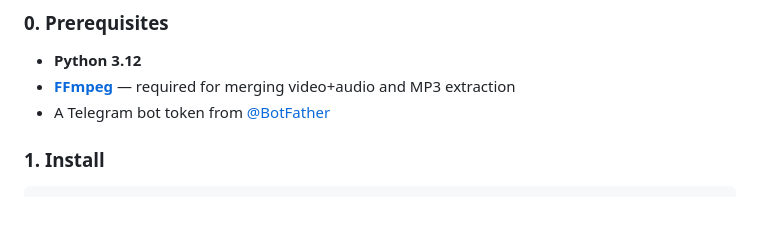
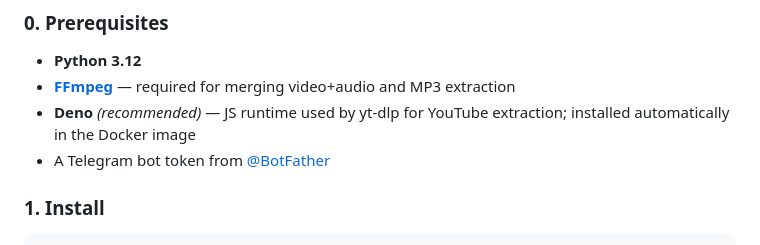
Before and after one commit to 365hadaya-a11y/telegram-video-downloader-bot, a Markdown page: README.md, the part around the change. Rendered like a GitHub page; blank space fills up the shorter version.

Commit message:
docs: mention Deno requirement for YouTube extraction

```diff
--- a/README.md
+++ b/README.md
@@ -76,6 +76,7 @@ Send a video URL
 
 - **Python 3.12**
 - **[FFmpeg](https://ffmpeg.org/download.html)** — required for merging video+audio and MP3 extraction
+- **Deno** *(recommended)* — JS runtime used by yt-dlp for YouTube extraction; installed automatically in the Docker image
 - A Telegram bot token from [@BotFather](https://t.me/BotFather)
 
 ### 1. Install
```
